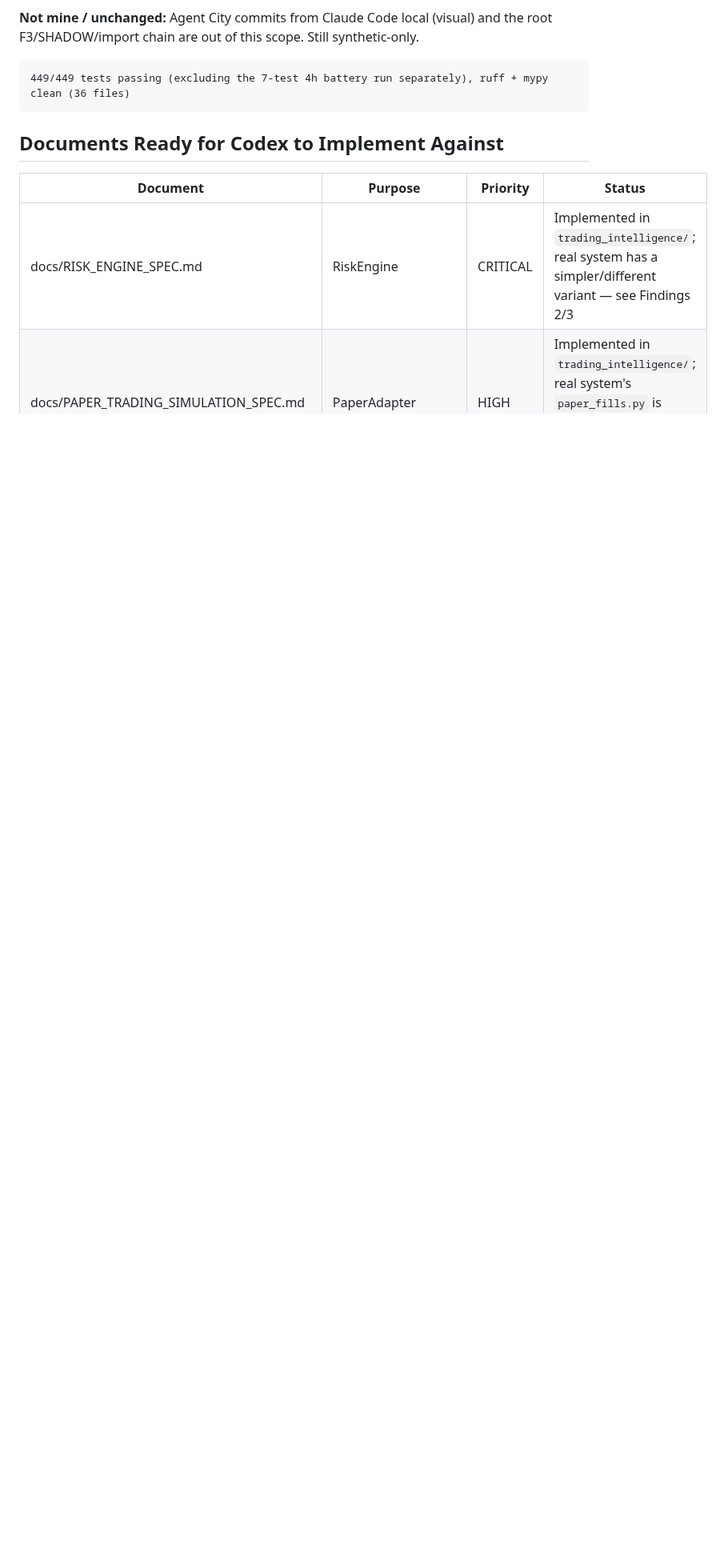
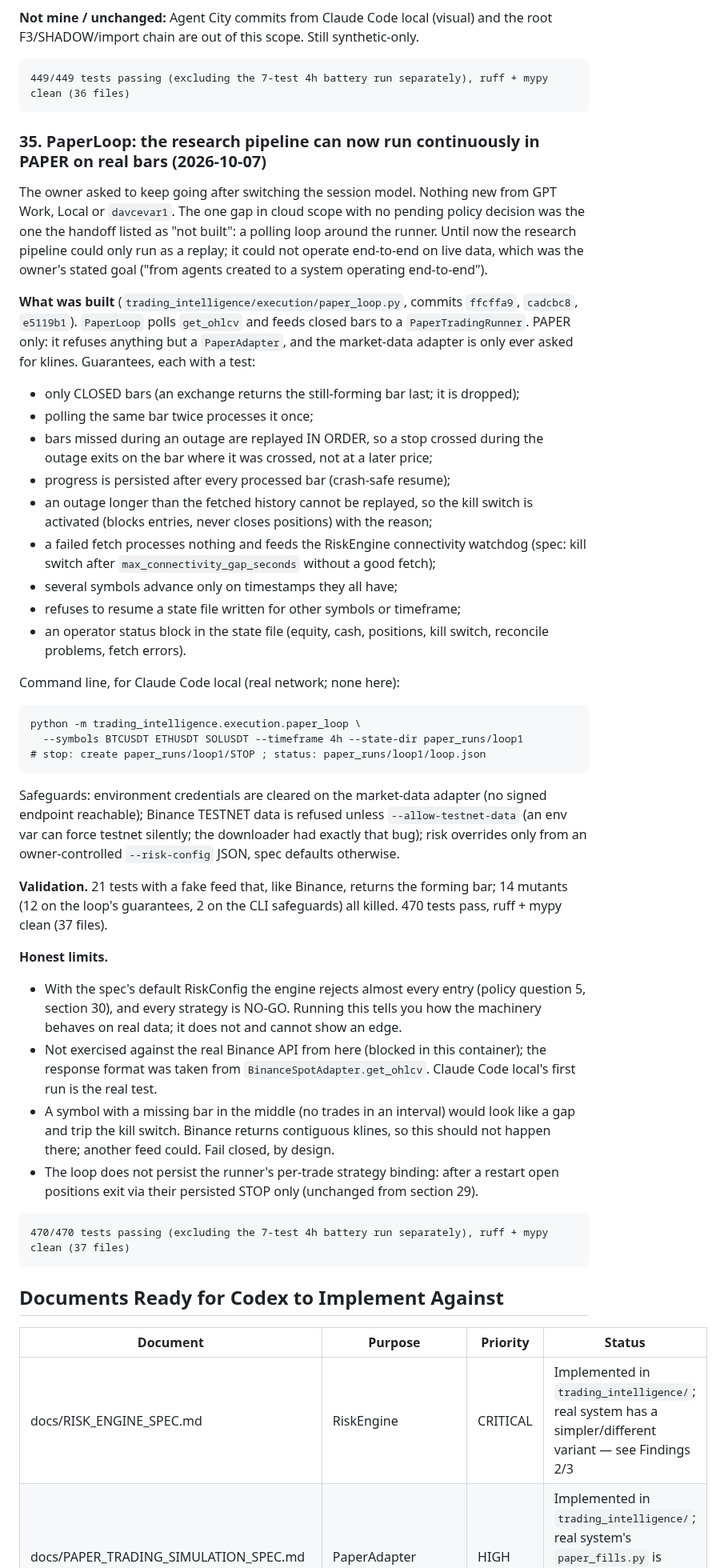
Before and after one commit to tatopozot-rgb/trading-intelligence-ai, a Markdown page: docs/CHECKPOINT.md, the part around the change. Shown at 80% size. Drawn GitHub-style; blank space fills up the shorter version.

Commit message:
Checkpoint: PaperLoop for continuous PAPER operation (section 35); handoff updated
Hands Claude Code local the exact command for the first real-data PAPER run.
Handoff: section 35, 470 tests, PaperLoop built, commit trailer per the session's
attribution reminder.

Co-Authored-By: Claude Opus 5.5 <noreply@anthropic.com>
Claude-Session: https://claude.ai/code/session_01AaCojVisJUfr9cmMs47yJA

````diff
--- a/docs/CHECKPOINT.md
+++ b/docs/CHECKPOINT.md
@@ -1521,6 +1521,68 @@ root F3/SHADOW/import chain are out of this scope. Still synthetic-only.
 449/449 tests passing (excluding the 7-test 4h battery run separately), ruff + mypy clean (36 files)
 ```
 
+### 35. PaperLoop: the research pipeline can now run continuously in PAPER on real bars (2026-10-07)
+
+The owner asked to keep going after switching the session model. Nothing new from
+GPT Work, Local or `davcevar1`. The one gap in cloud scope with no pending policy
+decision was the one the handoff listed as "not built": a polling loop around the
+runner. Until now the research pipeline could only run as a replay; it could not
+operate end-to-end on live data, which was the owner's stated goal ("from agents
+created to a system operating end-to-end").
+
+**What was built** (`trading_intelligence/execution/paper_loop.py`, commits `ffcffa9`,
+`cadcbc8`, `e5119b1`). `PaperLoop` polls `get_ohlcv` and feeds closed bars to a
+`PaperTradingRunner`. PAPER only: it refuses anything but a `PaperAdapter`, and the
+market-data adapter is only ever asked for klines. Guarantees, each with a test:
+- only CLOSED bars (an exchange returns the still-forming bar last; it is dropped);
+- polling the same bar twice processes it once;
+- bars missed during an outage are replayed IN ORDER, so a stop crossed during the
+  outage exits on the bar where it was crossed, not at a later price;
+- progress is persisted after every processed bar (crash-safe resume);
+- an outage longer than the fetched history cannot be replayed, so the kill switch is
+  activated (blocks entries, never closes positions) with the reason;
+- a failed fetch processes nothing and feeds the RiskEngine connectivity watchdog
+  (spec: kill switch after `max_connectivity_gap_seconds` without a good fetch);
+- several symbols advance only on timestamps they all have;
+- refuses to resume a state file written for other symbols or timeframe;
+- an operator status block in the state file (equity, cash, positions, kill switch,
+  reconcile problems, fetch errors).
+
+Command line, for Claude Code local (real network; none here):
+
+```
+python -m trading_intelligence.execution.paper_loop \
+  --symbols BTCUSDT ETHUSDT SOLUSDT --timeframe 4h --state-dir paper_runs/loop1
+# stop: create paper_runs/loop1/STOP ; status: paper_runs/loop1/loop.json
+```
+
+Safeguards: environment credentials are cleared on the market-data adapter (no
+signed endpoint reachable); Binance TESTNET data is refused unless
+`--allow-testnet-data` (an env var can force testnet silently; the downloader had
+exactly that bug); risk overrides only from an owner-controlled `--risk-config`
+JSON, spec defaults otherwise.
+
+**Validation.** 21 tests with a fake feed that, like Binance, returns the forming bar;
+14 mutants (12 on the loop's guarantees, 2 on the CLI safeguards) all killed.
+470 tests pass, ruff + mypy clean (37 files).
+
+**Honest limits.**
+- With the spec's default RiskConfig the engine rejects almost every entry (policy
+  question 5, section 30), and every strategy is NO-GO. Running this tells you how
+  the machinery behaves on real data; it does not and cannot show an edge.
+- Not exercised against the real Binance API from here (blocked in this container);
+  the response format was taken from `BinanceSpotAdapter.get_ohlcv`. Claude Code
+  local's first run is the real test.
+- A symbol with a missing bar in the middle (no trades in an interval) would look like
+  a gap and trip the kill switch. Binance returns contiguous klines, so this should
+  not happen there; another feed could. Fail closed, by design.
+- The loop does not persist the runner's per-trade strategy binding: after a restart
+  open positions exit via their persisted STOP only (unchanged from section 29).
+
+```
+470/470 tests passing (excluding the 7-test 4h battery run separately), ruff + mypy clean (37 files)
+```
+
 ## Documents Ready for Codex to Implement Against
 
 | Document | Purpose | Priority | Status |
````
Also changed, not shown: docs/AGENT_COORDINATION.md (+2 -0 lines), docs/HANDOFF_CLAUDE_LEADER.md (+13 -10 lines).
